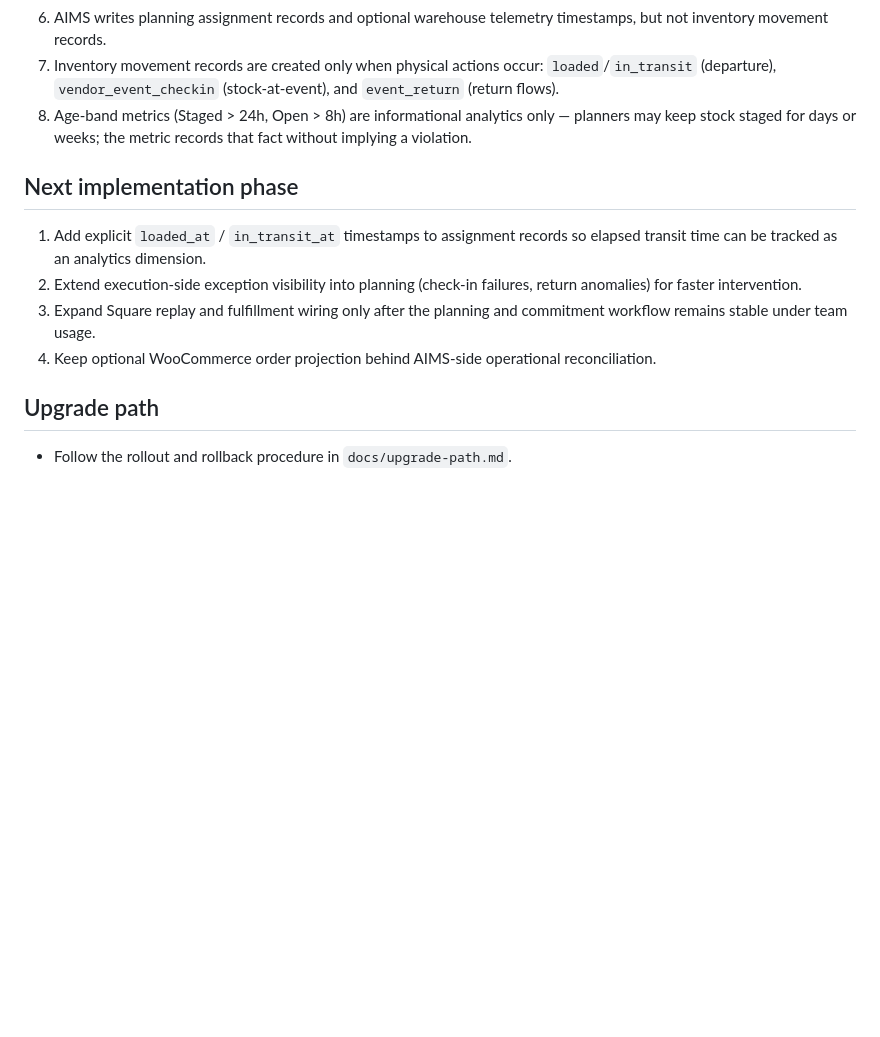
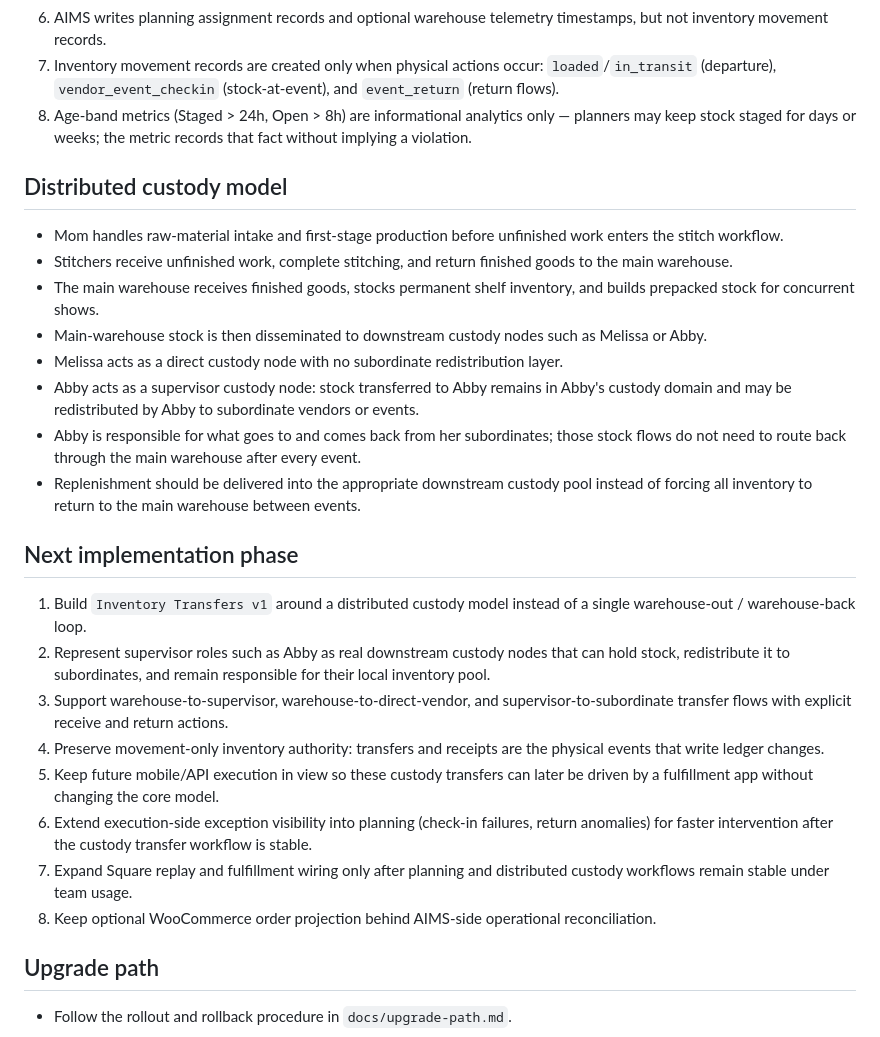
Before and after one commit to egglose5/AIMS, a Markdown page: README.md, the part around the change. Rendered like a GitHub page; blank space fills up the shorter version.

Commit message:
docs: define distributed custody transfer milestone

```diff
--- a/README.md
+++ b/README.md
@@ -89,12 +89,27 @@ The repository currently provides:
 7. Inventory movement records are created only when physical actions occur: `loaded`/`in_transit` (departure), `vendor_event_checkin` (stock-at-event), and `event_return` (return flows).
 8. Age-band metrics (Staged > 24h, Open > 8h) are informational analytics only — planners may keep stock staged for days or weeks; the metric records that fact without implying a violation.
 
+## Distributed custody model
+
+- Mom handles raw-material intake and first-stage production before unfinished work enters the stitch workflow.
+- Stitchers receive unfinished work, complete stitching, and return finished goods to the main warehouse.
+- The main warehouse receives finished goods, stocks permanent shelf inventory, and builds prepacked stock for concurrent shows.
+- Main-warehouse stock is then disseminated to downstream custody nodes such as Melissa or Abby.
+- Melissa acts as a direct custody node with no subordinate redistribution layer.
+- Abby acts as a supervisor custody node: stock transferred to Abby remains in Abby's custody domain and may be redistributed by Abby to subordinate vendors or events.
+- Abby is responsible for what goes to and comes back from her subordinates; those stock flows do not need to route back through the main warehouse after every event.
+- Replenishment should be delivered into the appropriate downstream custody pool instead of forcing all inventory to return to the main warehouse between events.
+
 ## Next implementation phase
 
-1. Add explicit `loaded_at` / `in_transit_at` timestamps to assignment records so elapsed transit time can be tracked as an analytics dimension.
-2. Extend execution-side exception visibility into planning (check-in failures, return anomalies) for faster intervention.
-3. Expand Square replay and fulfillment wiring only after the planning and commitment workflow remains stable under team usage.
-4. Keep optional WooCommerce order projection behind AIMS-side operational reconciliation.
+1. Build `Inventory Transfers v1` around a distributed custody model instead of a single warehouse-out / warehouse-back loop.
+2. Represent supervisor roles such as Abby as real downstream custody nodes that can hold stock, redistribute it to subordinates, and remain responsible for their local inventory pool.
+3. Support warehouse-to-supervisor, warehouse-to-direct-vendor, and supervisor-to-subordinate transfer flows with explicit receive and return actions.
+4. Preserve movement-only inventory authority: transfers and receipts are the physical events that write ledger changes.
+5. Keep future mobile/API execution in view so these custody transfers can later be driven by a fulfillment app without changing the core model.
+6. Extend execution-side exception visibility into planning (check-in failures, return anomalies) for faster intervention after the custody transfer workflow is stable.
+7. Expand Square replay and fulfillment wiring only after planning and distributed custody workflows remain stable under team usage.
+8. Keep optional WooCommerce order projection behind AIMS-side operational reconciliation.
 
 ## Upgrade path
 
```
Also changed, not shown: docs/plugin-readiness-checklist.md (+13 -1 lines).
